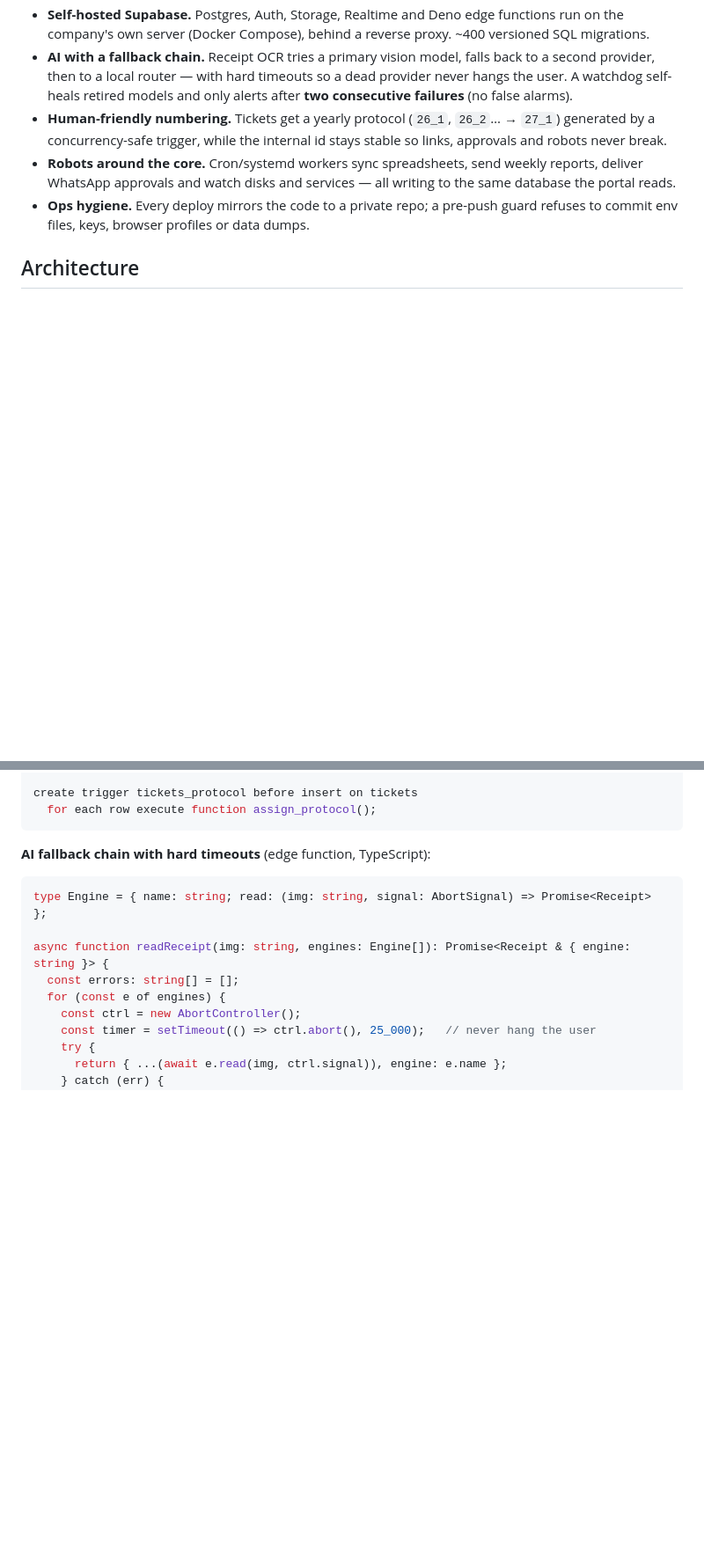
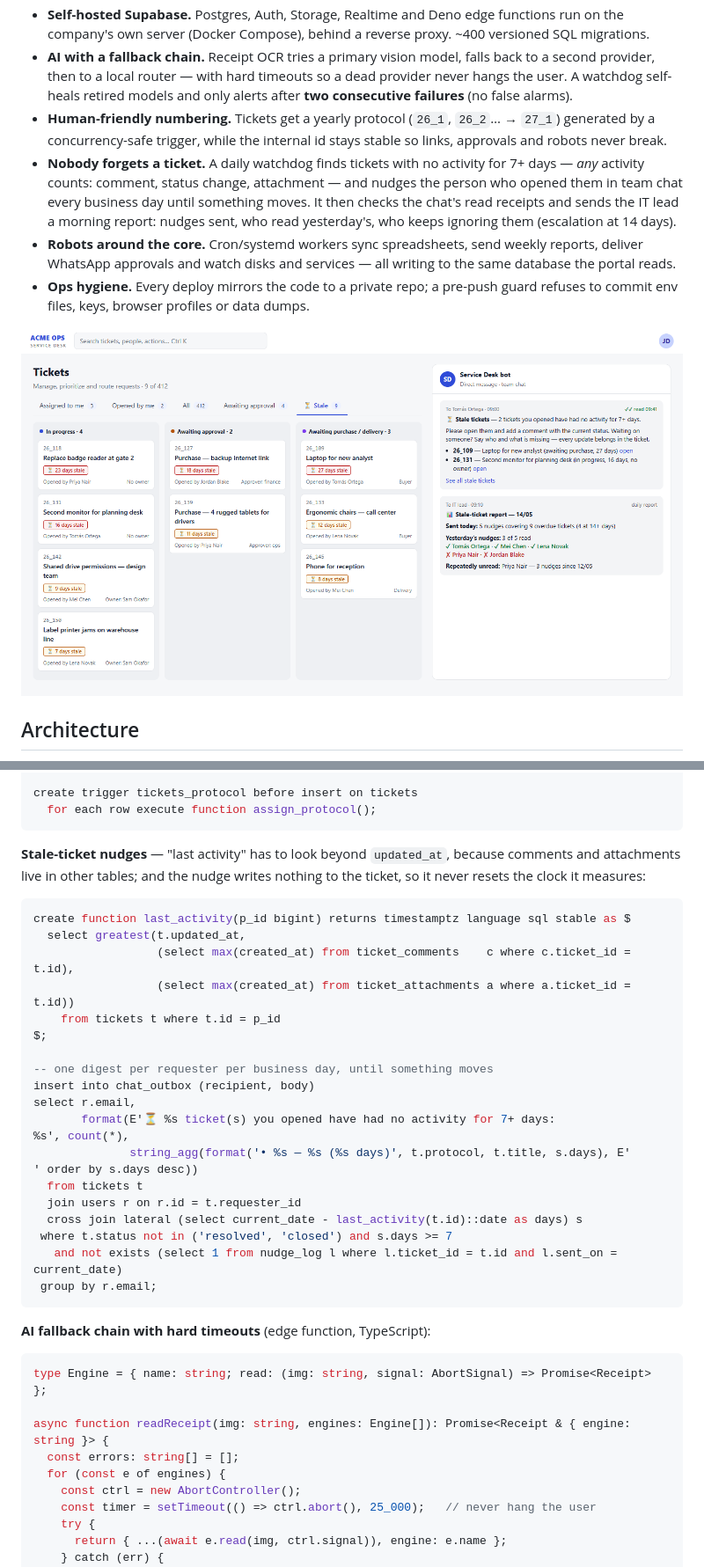
Before and after one commit to oguisacilotto/service-desk-platform, a Markdown page: README.md, 2 parts joined by grey strips. Shown at 88% size. Drawn GitHub-style; pictures changed too: assets/stale-ticket-watchdog.png (added); blank space fills up the shorter version.

Commit message:
Add stale-ticket watchdog: daily nudges, read receipts and morning report

````diff
--- a/README.md
+++ b/README.md
@@ -33,10 +33,16 @@ single login, a single database and a single permission model.
   self-heals retired models and only alerts after **two consecutive failures** (no false alarms).
 - **Human-friendly numbering.** Tickets get a yearly protocol (`26_1`, `26_2`… → `27_1`) generated by a
   concurrency-safe trigger, while the internal id stays stable so links, approvals and robots never break.
+- **Nobody forgets a ticket.** A daily watchdog finds tickets with no activity for 7+ days — *any*
+  activity counts: comment, status change, attachment — and nudges the person who opened them in team
+  chat every business day until something moves. It then checks the chat's read receipts and sends the
+  IT lead a morning report: nudges sent, who read yesterday's, who keeps ignoring them (escalation at 14 days).
 - **Robots around the core.** Cron/systemd workers sync spreadsheets, send weekly reports, deliver
   WhatsApp approvals and watch disks and services — all writing to the same database the portal reads.
 - **Ops hygiene.** Every deploy mirrors the code to a private repo; a pre-push guard refuses to commit
   env files, keys, browser profiles or data dumps.
+
+![Stale-ticket watchdog: the Stale view, a chat nudge and the daily report (fictitious data)](assets/stale-ticket-watchdog.png)
 
 ## Architecture
 
@@ -77,6 +83,32 @@ end $$;
 
 create trigger tickets_protocol before insert on tickets
   for each row execute function assign_protocol();
+```
+
+**Stale-ticket nudges** — "last activity" has to look beyond `updated_at`, because comments and
+attachments live in other tables; and the nudge writes nothing to the ticket, so it never resets the clock it measures:
+
+```sql
+create function last_activity(p_id bigint) returns timestamptz language sql stable as $
+  select greatest(t.updated_at,
+                  (select max(created_at) from ticket_comments    c where c.ticket_id = t.id),
+                  (select max(created_at) from ticket_attachments a where a.ticket_id = t.id))
+    from tickets t where t.id = p_id
+$;
+
+-- one digest per requester per business day, until something moves
+insert into chat_outbox (recipient, body)
+select r.email,
+       format(E'⏳ %s ticket(s) you opened have had no activity for 7+ days:
+%s', count(*),
+              string_agg(format('• %s — %s (%s days)', t.protocol, t.title, s.days), E'
+' order by s.days desc))
+  from tickets t
+  join users r on r.id = t.requester_id
+  cross join lateral (select current_date - last_activity(t.id)::date as days) s
+ where t.status not in ('resolved', 'closed') and s.days >= 7
+   and not exists (select 1 from nudge_log l where l.ticket_id = t.id and l.sent_on = current_date)
+ group by r.email;
 ```
 
 **AI fallback chain with hard timeouts** (edge function, TypeScript):
````
